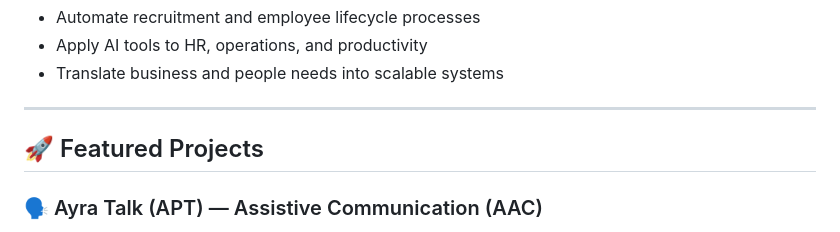
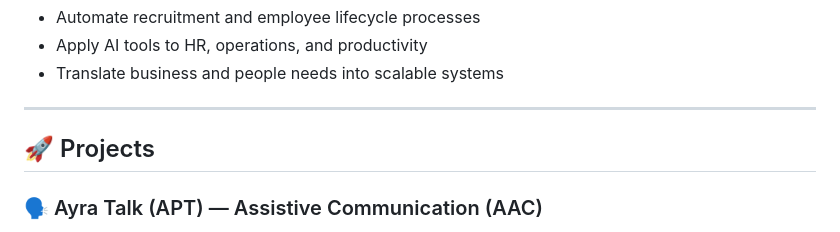
Before and after one commit to charlotearaneta/charlotearaneta.github.io, a Markdown page: README.md, the part around the change. GitHub-like rendering.

```diff
--- a/README.md
+++ b/README.md
@@ -48,7 +48,7 @@ Today, I work at the intersection of **automation, AI, cloud fundamentals, and d
 
 ---
 
-## 🚀 Featured Projects
+## 🚀 Projects
 
 ### 🗣️ Ayra Talk (APT) — Assistive Communication (AAC)
 An assistive communication tool for non-verbal individuals using intuitive, AI-enhanced interfaces.
```
